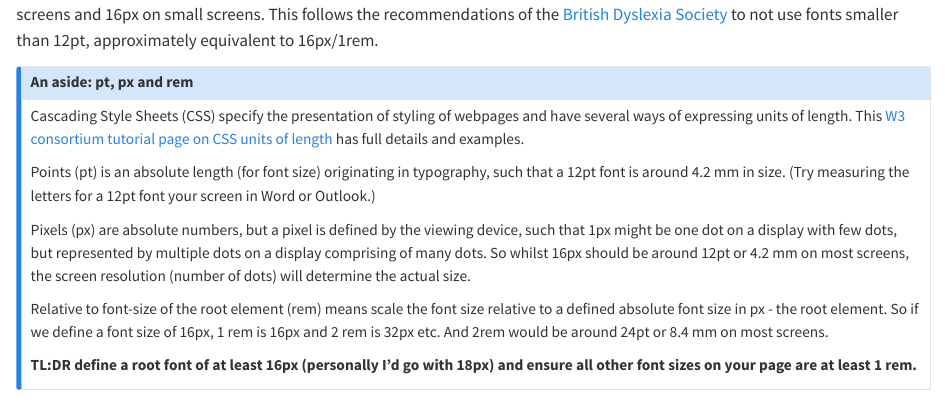
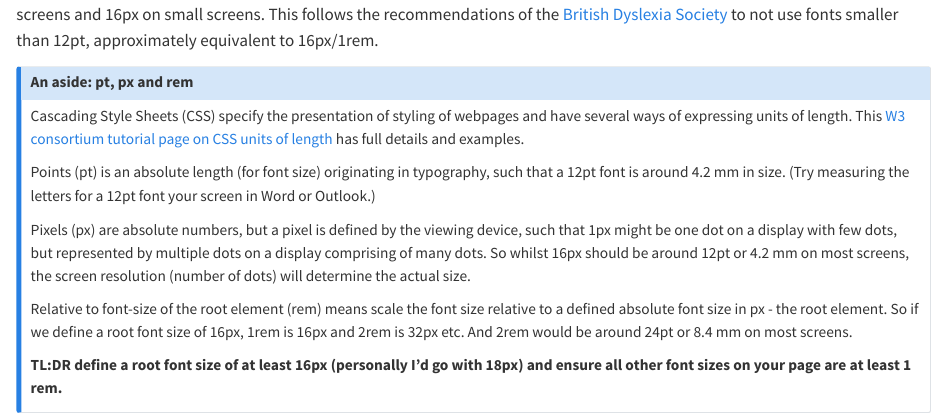
Before and after one commit to ab604/webpage-design, a Quarto document (how-people-read-webpages.qmd): the page in a window 1100 px wide, from 2610 px down. Rendered offline with R 4.5, knitr and Pandoc in place of Quarto, with nearby package versions.

Commit message:
third revisions

```diff
--- a/how-people-read-webpages.qmd
+++ b/how-people-read-webpages.qmd
@@ -95,9 +95,9 @@ Points (pt) is an absolute length (for font size) originating in typography, suc
 
 Pixels (px) are absolute numbers, but a pixel is defined by the viewing device, such that 1px might be one dot on a display with few dots, but represented by multiple dots on a display comprising of many dots. So whilst 16px should be around 12pt or 4.2 mm on most screens, the screen resolution (number of dots) will determine the actual size.
 
-Relative to font-size of the root element (rem) means scale the font size relative to a defined absolute font size in px - the root element. So if we define a font size of 16px, 1 rem is 16px and 2 rem is 32px etc. And 2rem would be around 24pt or 8.4 mm on most screens.
+Relative to font-size of the root element (rem) means scale the font size relative to a defined absolute font size in px - the root element. So if we define a root font size of 16px, 1rem is 16px and 2rem is 32px etc. And 2rem would be around 24pt or 8.4 mm on most screens.
 
-**TL:DR define a root font of at least 16px (personally I'd go with 18px) and ensure all other font sizes on your page are at least 1 rem.**
+**TL:DR define a root font size of at least 16px (personally I'd go with 18px) and ensure all other font sizes on your page are at least 1 rem.**
 :::
 
 Suggested fonts for legibility are sans serif fonts such as Calibri, Arial or a serif font such as Garamond, but remember to be consistent across pages on the same site [@wallace2022].
```
Also changed, not shown: docs/search.json, 1 other file.
